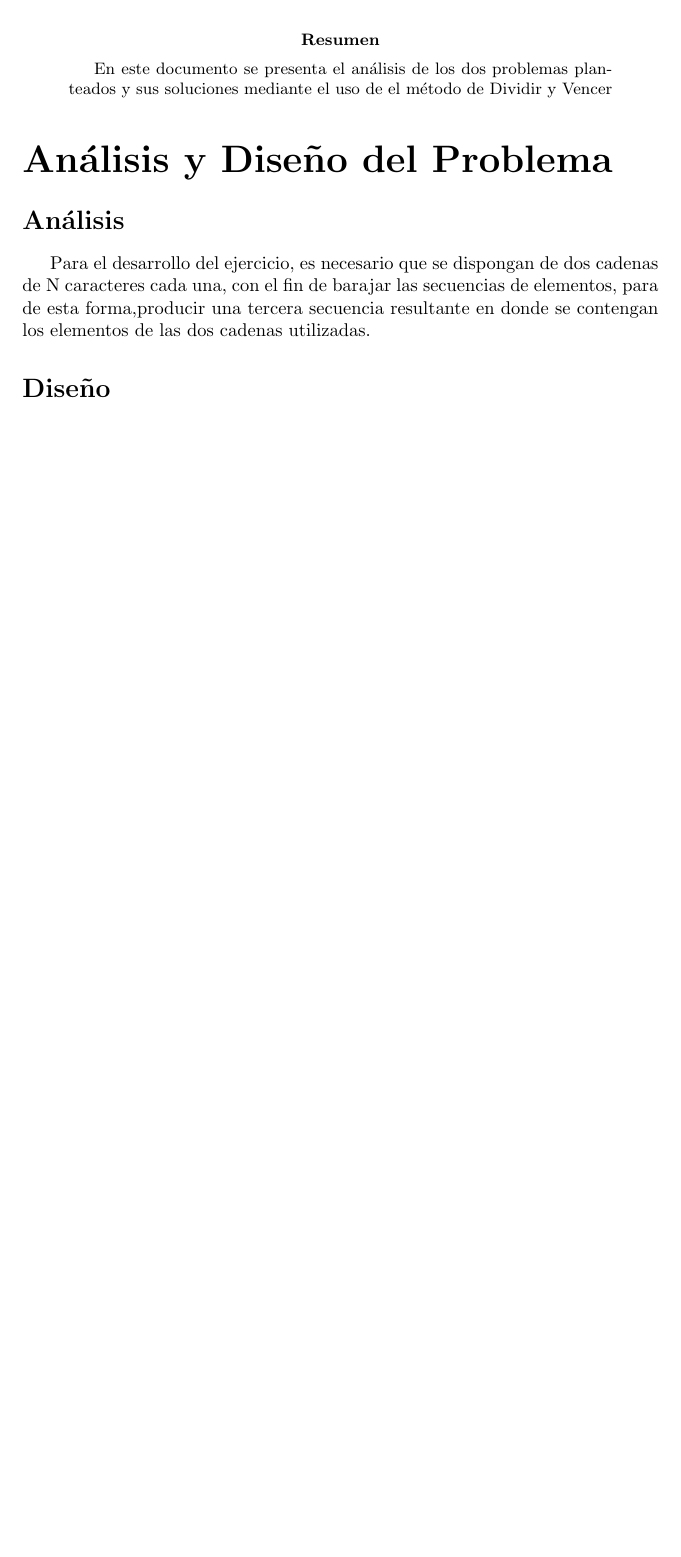
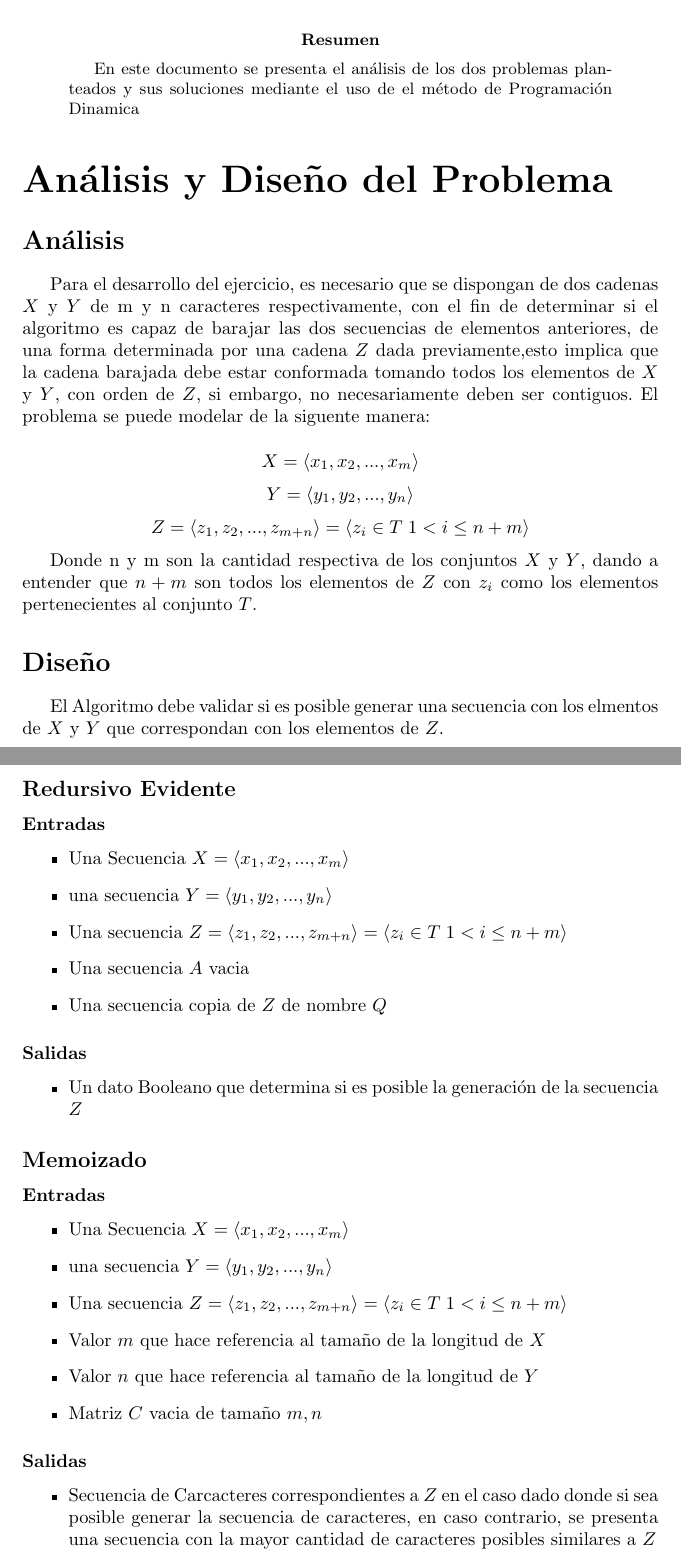
Before and after one commit to CASDAV/Analisis_Algoritmos_TrabajosGrupales, a LaTeX paper (Taller_Programacion_Dinamica/Taller_Programacion_Dinamica.tex): part of page 1 of 4 before the commit and two parts of pages 1 and 2 of 6 after it, the two joined at a grey line, cut so that both start at the same text, the shorter picture padded with empty space. Compiled offline with pdfLaTeX.

Commit message:
Documento Actualizado

```diff
--- a/Taller_Programacion_Dinamica/Taller_Programacion_Dinamica.tex
+++ b/Taller_Programacion_Dinamica/Taller_Programacion_Dinamica.tex
@@ -40,16 +40,65 @@ David Gutierrez Alarcon,\\ Julian Andres Carrillo Chiquisa,\\ David Alejandro Ca
 \maketitle
 
 \begin{abstract}
-En este documento se presenta el análisis de los dos problemas planteados y sus soluciones mediante el uso de el método de Dividir y Vencer
+En este documento se presenta el análisis de los dos problemas planteados y sus soluciones mediante el uso de el método de Programación Dinamica
 \end{abstract}
 
 \part*{Análisis y Diseño del Problema}
 
 \section*{Análisis}
 
-\text Para el desarrollo del ejercicio, es necesario que se dispongan de dos cadenas de N caracteres cada una, con el fin de barajar las secuencias de elementos, para de esta forma,producir una tercera secuencia resultante en donde se contengan los elementos de las dos cadenas utilizadas.
+\text Para el desarrollo del ejercicio, es necesario que se dispongan de dos cadenas $X$ y $Y$ de m y n caracteres respectivamente, con el fin de determinar si el algoritmo es capaz de barajar las dos  secuencias de elementos anteriores, de una forma determinada por una cadena $Z$ dada previamente,esto implica que la cadena barajada debe estar conformada tomando todos los elementos de $X$ y $Y$, con orden de $Z$, si embargo, no necesariamente deben ser contiguos. El problema se puede modelar de la siguente manera:
+
+$$X=\langle x_1,x_2,...,x_m \rangle$$
+$$Y=\langle y_1,y_2,...,y_n \rangle$$
+$$Z=\langle z_1,z_2,...,z_{m+n} \rangle = \langle z_i \in T \hspace{1mm} 1<i \leq n+m \rangle$$
+
+\text Donde n y m son la cantidad respectiva de los conjuntos $X$ y $Y$, dando a entender que $n+m$ son todos los elementos de $Z$ con $z_i$ como los elementos pertenecientes al conjunto $T$.
+
 
 \section*{Diseño}
 
-\text
+\text El Algoritmo debe validar si es posible generar una secuencia con los elmentos de $X$ y $Y$ que correspondan con los elementos de $Z$.
 
+\subsection*{Redursivo Evidente}
+
+\subsubsection*{Entradas}
+
+\begin{itemize}
+
+\item Una Secuencia $X=\langle x_1,x_2,...,x_m \rangle$
+\item una secuencia $Y=\langle y_1,y_2,...,y_n \rangle$
+\item Una secuencia $Z=\langle z_1,z_2,...,z_{m+n} \rangle = \langle z_i \in T \hspace{1mm} 1<i \leq n+m \rangle$
+\item Una secuencia $A$ vacia
+\item Una secuencia copia de $Z$ de nombre $Q$
+
+\end{itemize}
+
+\subsubsection*{Salidas}
+
+\begin{itemize}
+
+\item Un dato Booleano que determina si es posible la generación de la secuencia $Z$
+
+\end{itemize}
+
+\subsection*{Memoizado}
+
+\subsubsection*{Entradas}
+
+\begin{itemize}
+
+\item Una Secuencia $X=\langle x_1,x_2,...,x_m \rangle$
+\item una secuencia $Y=\langle y_1,y_2,...,y_n \rangle$
+\item Una secuencia $Z=\langle z_1,z_2,...,z_{m+n} \rangle = \langle z_i \in T \hspace{1mm} 1<i \leq n+m \rangle$
+\item Valor $m$ que hace referencia al tamaño de la longitud de $X$
+\item Valor $n$ que hace referencia al tamaño de la longitud de $Y$
+\item Matriz $C$ vacia de tamaño $m,n$
+
+\end{itemize}
+
+\subsubsection*{Salidas}
+
+\begin{itemize}
+
+\item Secuencia de Carcacteres correspondientes a $Z$ en el caso dado donde si sea posible generar la secuencia de caracteres, en caso contrario, se presenta una secuencia con la mayor cantidad de caracteres posibles similares a $Z$
```
Also changed, not shown: Taller_Programacion_Dinamica/Taller_Programacion_Dinamica.pdf, Taller_Programacion_Dinamica/Taller_Programacion_Dinamica.tex (62 more changed lines), 3 other files.
